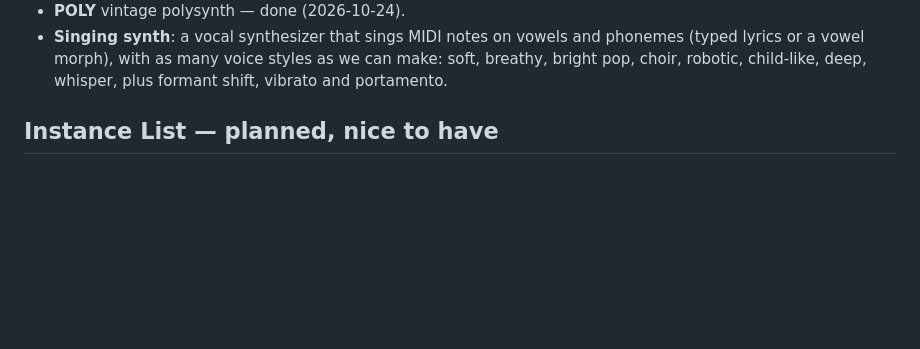
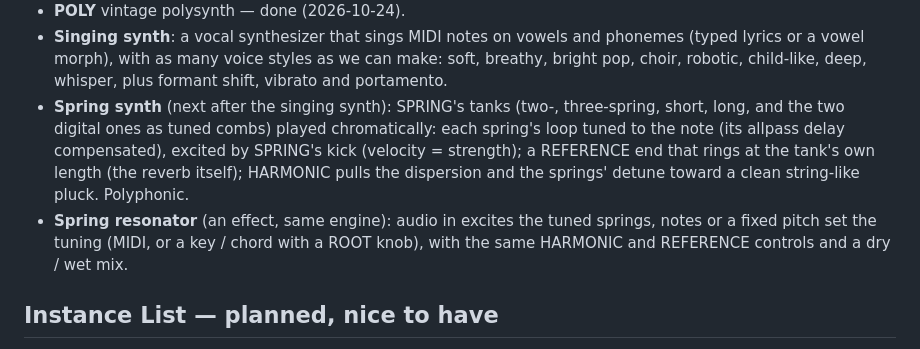
Before and after one commit to matthettich/pump, a Markdown page: docs/ROADMAP.md, the part around the change. Rendered like a GitHub page; blank space fills up the shorter version.

Commit message:
Roadmap: the spring synth and the spring resonator
Co-Authored-By: Claude Opus 5.5 <noreply@anthropic.com>
Claude-Session: https://claude.ai/code/session_017NM2icy8k8yGE89EHqjNDk

```diff
--- a/docs/ROADMAP.md
+++ b/docs/ROADMAP.md
@@ -25,6 +25,12 @@ Instruments (MIDI in, stereo out):
 - **Singing synth**: a vocal synthesizer that sings MIDI notes on vowels and phonemes (typed lyrics or a vowel
   morph), with as many voice styles as we can make: soft, breathy, bright pop, choir, robotic, child-like, deep,
   whisper, plus formant shift, vibrato and portamento.
+- **Spring synth** (next after the singing synth): SPRING's tanks (two-, three-spring, short, long, and the two digital
+  ones as tuned combs) played chromatically: each spring's loop tuned to the note (its allpass delay compensated),
+  excited by SPRING's kick (velocity = strength); a REFERENCE end that rings at the tank's own length (the reverb
+  itself); HARMONIC pulls the dispersion and the springs' detune toward a clean string-like pluck. Polyphonic.
+- **Spring resonator** (an effect, same engine): audio in excites the tuned springs, notes or a fixed pitch set the
+  tuning (MIDI, or a key / chord with a ROOT knob), with the same HARMONIC and REFERENCE controls and a dry / wet mix.
 
 ## Instance List — planned, nice to have
 
```
